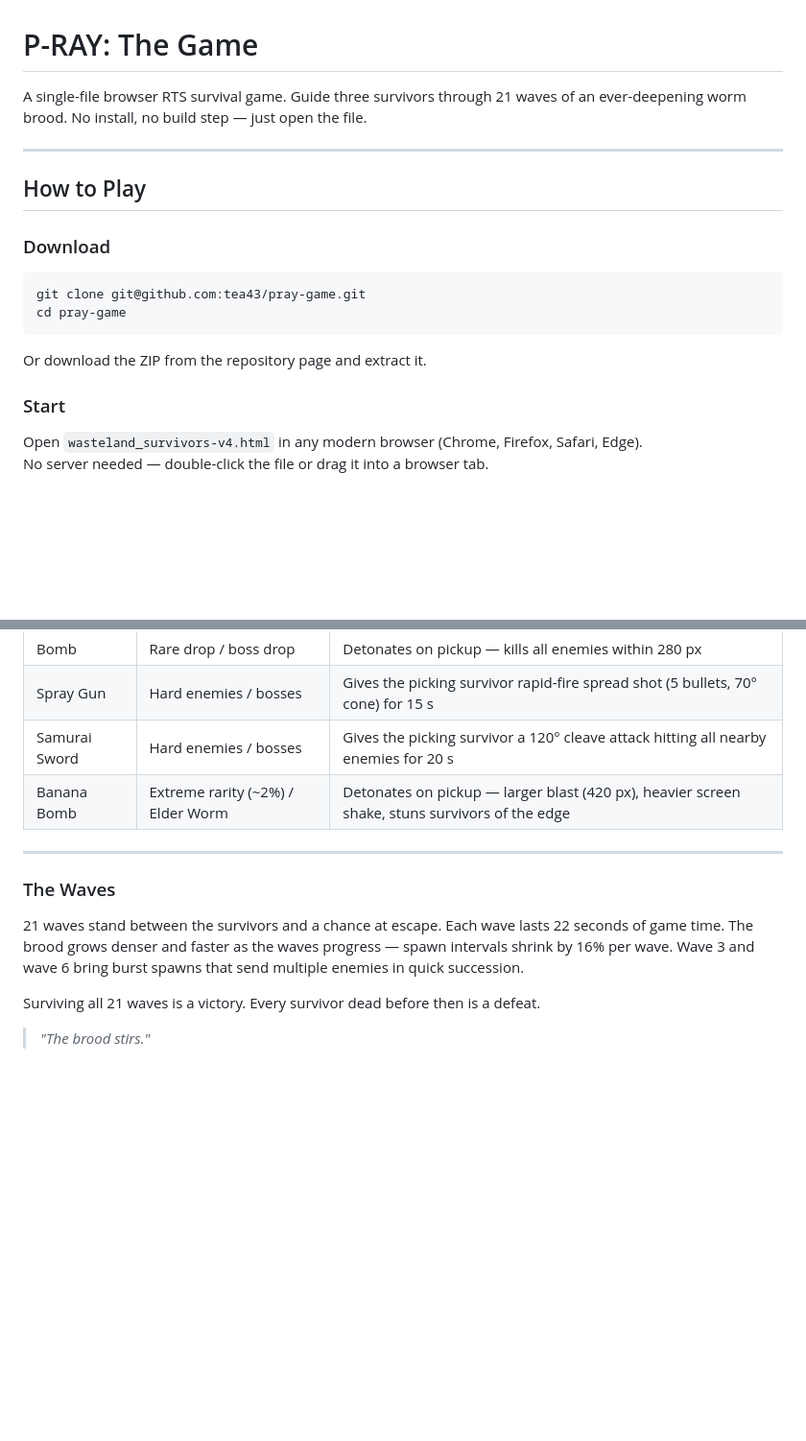
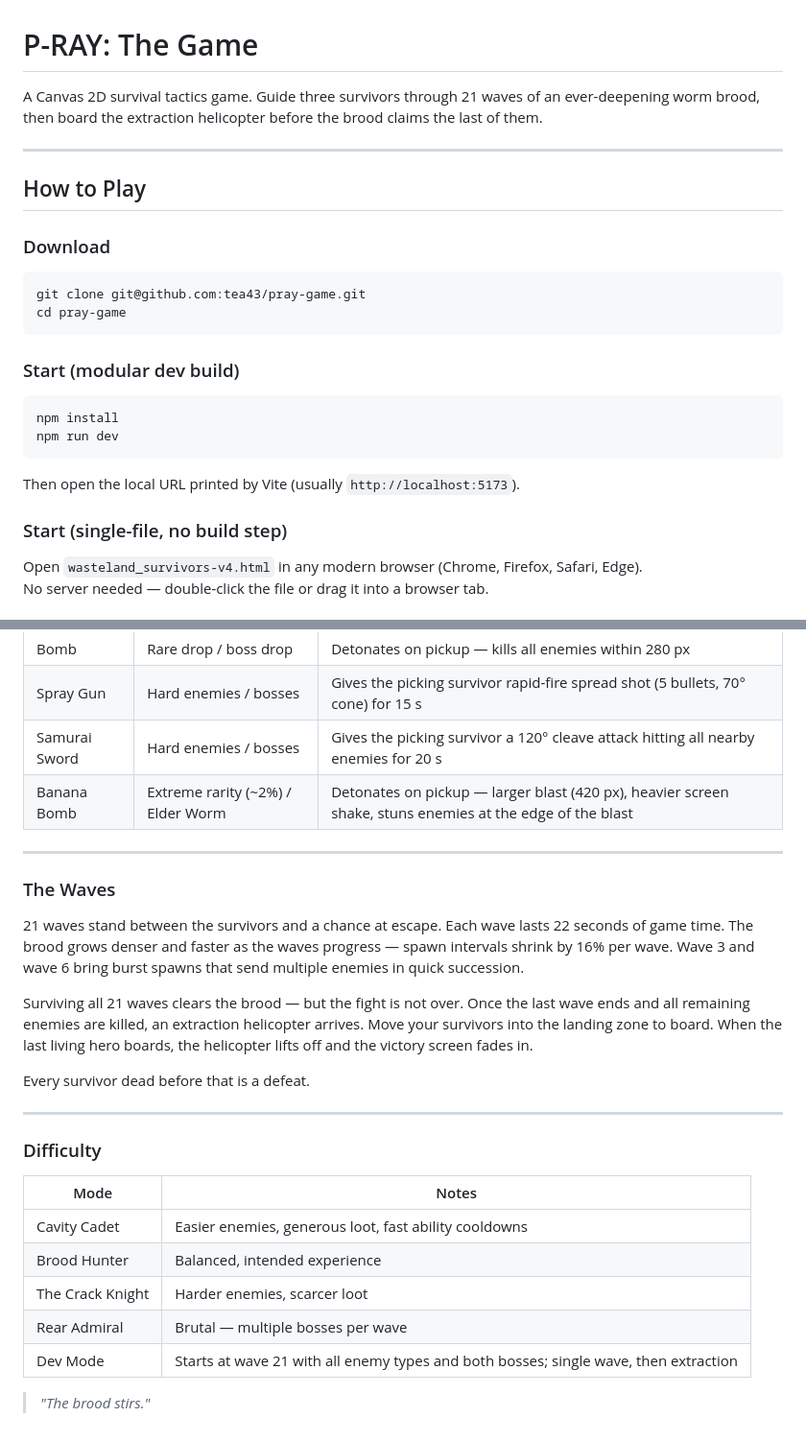
Before and after one commit to tea43/pray-game, a Markdown page: README.md, 2 parts joined by grey strips. Shown at 96% size. GitHub-like rendering; blank space fills up the shorter version.

````diff
--- a/README.md
+++ b/README.md
@@ -1,6 +1,6 @@
 # P-RAY: The Game
 
-A single-file browser RTS survival game. Guide three survivors through 21 waves of an ever-deepening worm brood. No install, no build step — just open the file.
+A Canvas 2D survival tactics game. Guide three survivors through 21 waves of an ever-deepening worm brood, then board the extraction helicopter before the brood claims the last of them.
 
 ---
 
@@ -13,9 +13,16 @@ git clone git@github.com:tea43/pray-game.git
 cd pray-game
 ```
 
-Or download the ZIP from the repository page and extract it.
+### Start (modular dev build)
 
-### Start
+```
+npm install
+npm run dev
+```
+
+Then open the local URL printed by Vite (usually `http://localhost:5173`).
+
+### Start (single-file, no build step)
 
 Open `wasteland_survivors-v4.html` in any modern browser (Chrome, Firefox, Safari, Edge).
 No server needed — double-click the file or drag it into a browser tab.
@@ -158,7 +165,7 @@ Enemies drop supplies on death. Walk a survivor over a pickup to collect it.
 | Bomb | Rare drop / boss drop | Detonates on pickup — kills all enemies within 280 px |
 | Spray Gun | Hard enemies / bosses | Gives the picking survivor rapid-fire spread shot (5 bullets, 70° cone) for 15 s |
 | Samurai Sword | Hard enemies / bosses | Gives the picking survivor a 120° cleave attack hitting all nearby enemies for 20 s |
-| Banana Bomb | Extreme rarity (~2%) / Elder Worm | Detonates on pickup — larger blast (420 px), heavier screen shake, stuns survivors of the edge |
+| Banana Bomb | Extreme rarity (~2%) / Elder Worm | Detonates on pickup — larger blast (420 px), heavier screen shake, stuns enemies at the edge of the blast |
 
 ---
 
@@ -166,6 +173,20 @@ Enemies drop supplies on death. Walk a survivor over a pickup to collect it.
 
 21 waves stand between the survivors and a chance at escape. Each wave lasts 22 seconds of game time. The brood grows denser and faster as the waves progress — spawn intervals shrink by 16% per wave. Wave 3 and wave 6 bring burst spawns that send multiple enemies in quick succession.
 
-Surviving all 21 waves is a victory. Every survivor dead before then is a defeat.
+Surviving all 21 waves clears the brood — but the fight is not over. Once the last wave ends and all remaining enemies are killed, an extraction helicopter arrives. Move your survivors into the landing zone to board. When the last living hero boards, the helicopter lifts off and the victory screen fades in.
+
+Every survivor dead before that is a defeat.
+
+---
+
+### Difficulty
+
+| Mode | Notes |
+|---|---|
+| Cavity Cadet | Easier enemies, generous loot, fast ability cooldowns |
+| Brood Hunter | Balanced, intended experience |
+| The Crack Knight | Harder enemies, scarcer loot |
+| Rear Admiral | Brutal — multiple bosses per wave |
+| Dev Mode | Starts at wave 21 with all enemy types and both bosses; single wave, then extraction |
 
 > *"The brood stirs."*
````
Also changed, not shown: docs/audio_plan.md (+4 -3 lines), docs/current_game_state.md (+9 -7 lines).
